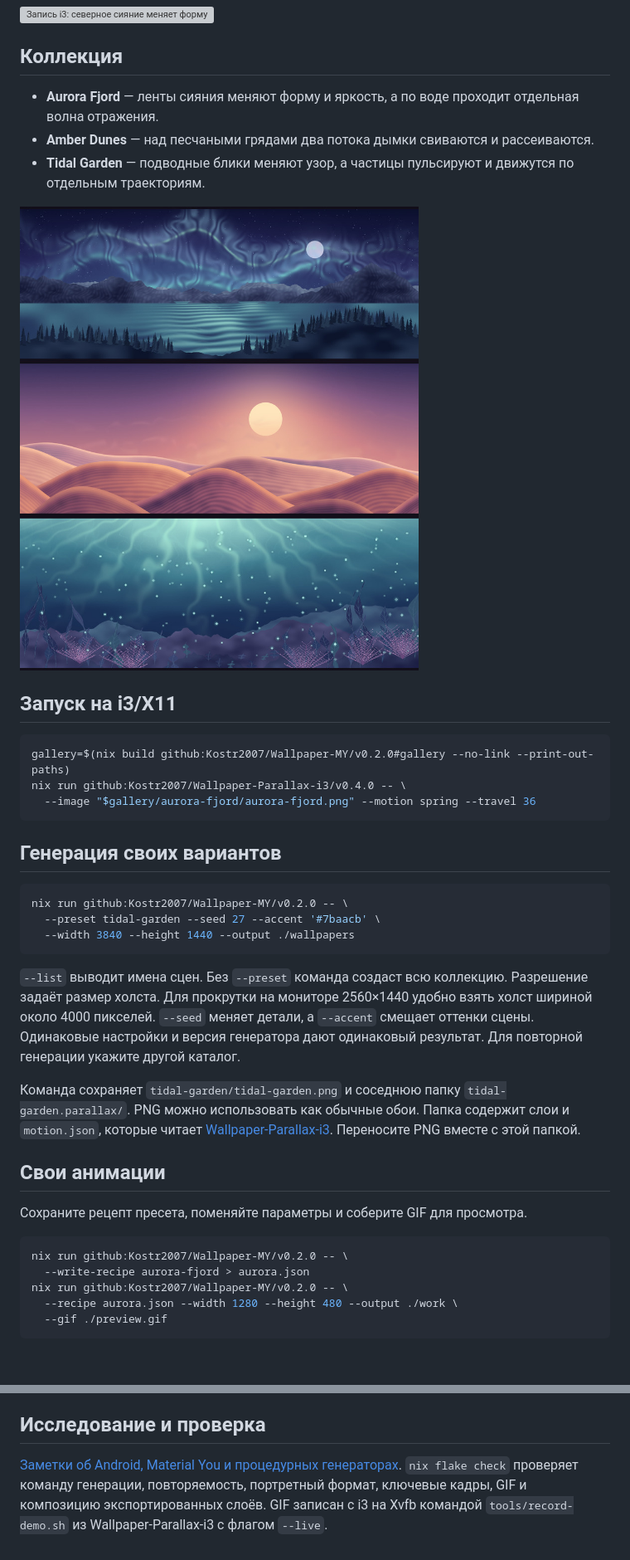
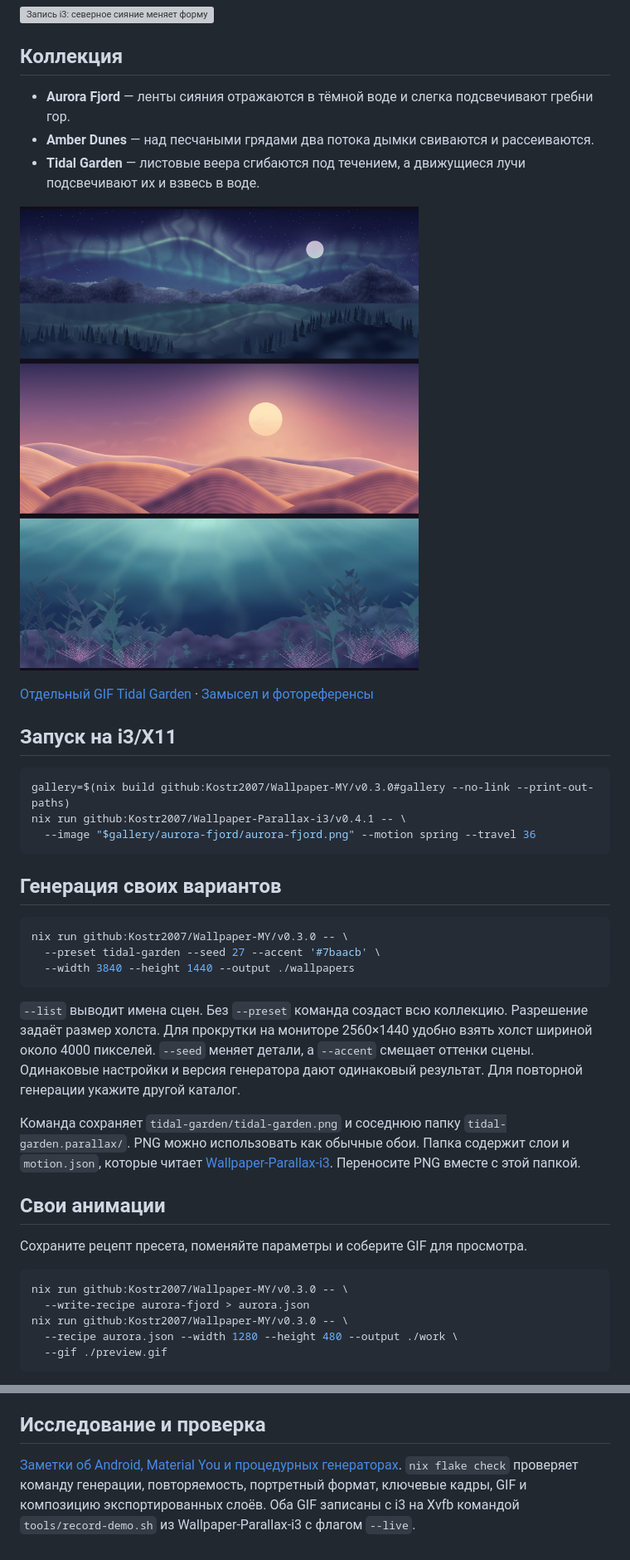
Before and after one commit to Kostr2007/Wallpaper-MY, a Markdown page: README.md, 2 parts joined by grey strips. Shown at 83% size. Drawn GitHub-style; pictures changed too: docs/gallery.jpg; blank space fills up the shorter version; grey boxes are pictures that could not be loaded.

````diff
--- a/README.md
+++ b/README.md
@@ -6,24 +6,26 @@
 
 ## Коллекция
 
-- **Aurora Fjord** — ленты сияния меняют форму и яркость, а по воде проходит отдельная волна отражения.
+- **Aurora Fjord** — ленты сияния отражаются в тёмной воде и слегка подсвечивают гребни гор.
 - **Amber Dunes** — над песчаными грядами два потока дымки свиваются и рассеиваются.
-- **Tidal Garden** — подводные блики меняют узор, а частицы пульсируют и движутся по отдельным траекториям.
+- **Tidal Garden** — листовые веера сгибаются под течением, а движущиеся лучи подсвечивают их и взвесь в воде.
 
 ![Три панорамы сверху вниз: Aurora Fjord, Amber Dunes и Tidal Garden](docs/gallery.jpg)
+
+[Отдельный GIF Tidal Garden](docs/tidal.gif) · [Замысел и фотореференсы](docs/design.md#свет-и-течение)
 
 ## Запуск на i3/X11
 
 ```sh
-gallery=$(nix build github:Kostr2007/Wallpaper-MY/v0.2.0#gallery --no-link --print-out-paths)
-nix run github:Kostr2007/Wallpaper-Parallax-i3/v0.4.0 -- \
+gallery=$(nix build github:Kostr2007/Wallpaper-MY/v0.3.0#gallery --no-link --print-out-paths)
+nix run github:Kostr2007/Wallpaper-Parallax-i3/v0.4.1 -- \
   --image "$gallery/aurora-fjord/aurora-fjord.png" --motion spring --travel 36
 ```
 
 ## Генерация своих вариантов
 
 ```sh
-nix run github:Kostr2007/Wallpaper-MY/v0.2.0 -- \
+nix run github:Kostr2007/Wallpaper-MY/v0.3.0 -- \
   --preset tidal-garden --seed 27 --accent '#7baacb' \
   --width 3840 --height 1440 --output ./wallpapers
 ```
@@ -37,9 +39,9 @@ nix run github:Kostr2007/Wallpaper-MY/v0.2.0 -- \
 Сохраните рецепт пресета, поменяйте параметры и соберите GIF для просмотра.
 
 ```sh
-nix run github:Kostr2007/Wallpaper-MY/v0.2.0 -- \
+nix run github:Kostr2007/Wallpaper-MY/v0.3.0 -- \
   --write-recipe aurora-fjord > aurora.json
-nix run github:Kostr2007/Wallpaper-MY/v0.2.0 -- \
+nix run github:Kostr2007/Wallpaper-MY/v0.3.0 -- \
   --recipe aurora.json --width 1280 --height 480 --output ./work \
   --gif ./preview.gif
 ```
@@ -87,4 +89,4 @@ in {
 
 ## Исследование и проверка
 
-[Заметки об Android, Material You и процедурных генераторах](docs/design.md). `nix flake check` проверяет команду генерации, повторяемость, портретный формат, ключевые кадры, GIF и композицию экспортированных слоёв. GIF записан с i3 на Xvfb командой `tools/record-demo.sh` из Wallpaper-Parallax-i3 с флагом `--live`.
+[Заметки об Android, Material You и процедурных генераторах](docs/design.md). `nix flake check` проверяет команду генерации, повторяемость, портретный формат, ключевые кадры, GIF и композицию экспортированных слоёв. Оба GIF записаны с i3 на Xvfb командой `tools/record-demo.sh` из Wallpaper-Parallax-i3 с флагом `--live`.
````
Also changed, not shown: other parts of README.md (+3 -3 lines), docs/design.md (+8 -0 lines), docs/effects.md (+11 -9 lines), 9 other files.
